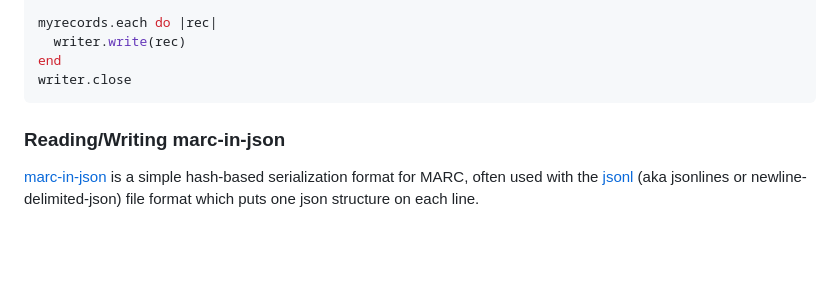
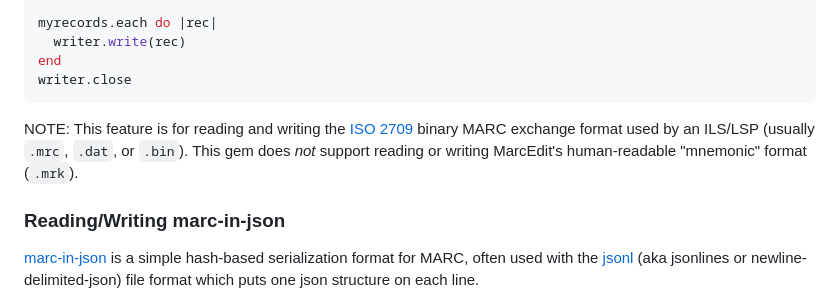
Before and after one commit to ruby-marc/ruby-marc, a Markdown page: README.md, the part around the change. GitHub-like rendering; blank space fills up the shorter version.

Commit message:
Clarify that MARC binary support does not include MarcEdit mnemonic text

````diff
--- a/README.md
+++ b/README.md
@@ -71,6 +71,8 @@ myrecords.each do |rec|
 end
 writer.close
 ```
+
+NOTE: This feature is for reading and writing the [ISO 2709](https://en.wikipedia.org/wiki/ISO_2709) binary MARC exchange format used by an ILS/LSP (usually `.mrc`, `.dat`, or `.bin`). This gem does *not* support reading or writing MarcEdit's human-readable "mnemonic" format (`.mrk`).
 
 ### Reading/Writing marc-in-json
 
````
